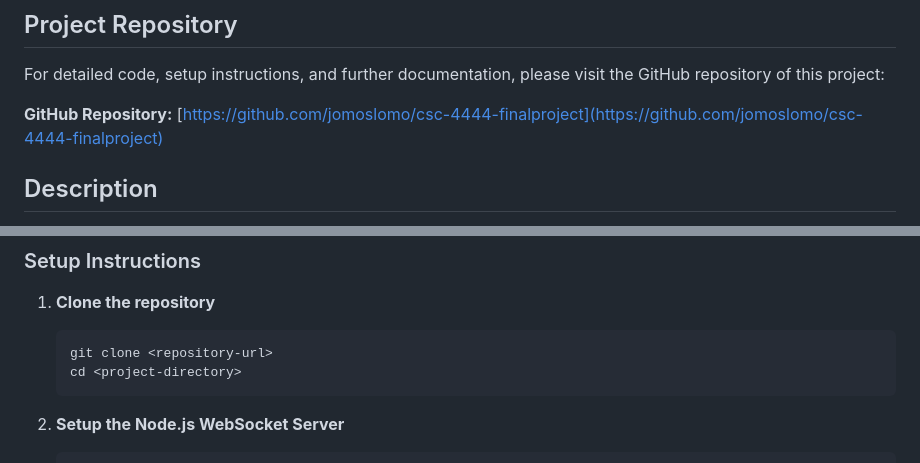
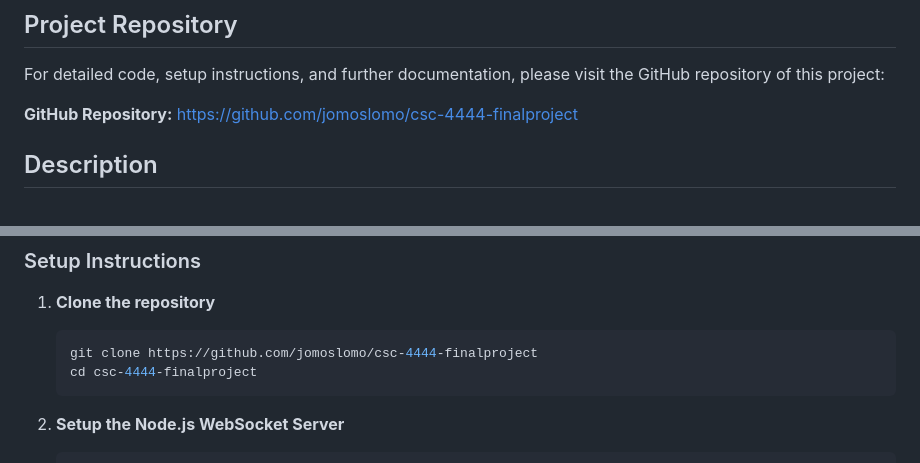
Before and after one commit to jomoslomo/csc-4444-finalproject, a Markdown page: README.md, 2 parts joined by grey strips. GitHub-like rendering.

````diff
--- a/README.md
+++ b/README.md
@@ -4,8 +4,7 @@
 
 For detailed code, setup instructions, and further documentation, please visit the GitHub repository of this project:
 
-**GitHub Repository:** [https://github.com/jomoslomo/csc-4444-finalproject](https://github.com/jomoslomo/csc-4444-finalproject)
-
+**GitHub Repository:** https://github.com/jomoslomo/csc-4444-finalproject
 ## Description
 This project creates a gesture-controlled interface using a combination of web technologies and Python for real-time gesture recognition. The interface allows users to control a 3D visualization environment powered by Three.js through hand gestures captured via a webcam. This interaction is facilitated by a Node.js WebSocket server which communicates between the Python-based gesture recognition module and the Three.js frontend.
 
@@ -26,8 +25,8 @@ This project creates a gesture-controlled interface using a combination of web t
 
 1. **Clone the repository**
     ```bash
-    git clone <repository-url>
-    cd <project-directory>
+    git clone https://github.com/jomoslomo/csc-4444-finalproject
+    cd csc-4444-finalproject
     ```
 
 2. **Setup the Node.js WebSocket Server**
````
Also changed, not shown: ProjectReport.md (+6 -27 lines), Output/ProjectUML.png, Output/UML.png (added), 3 other files.
